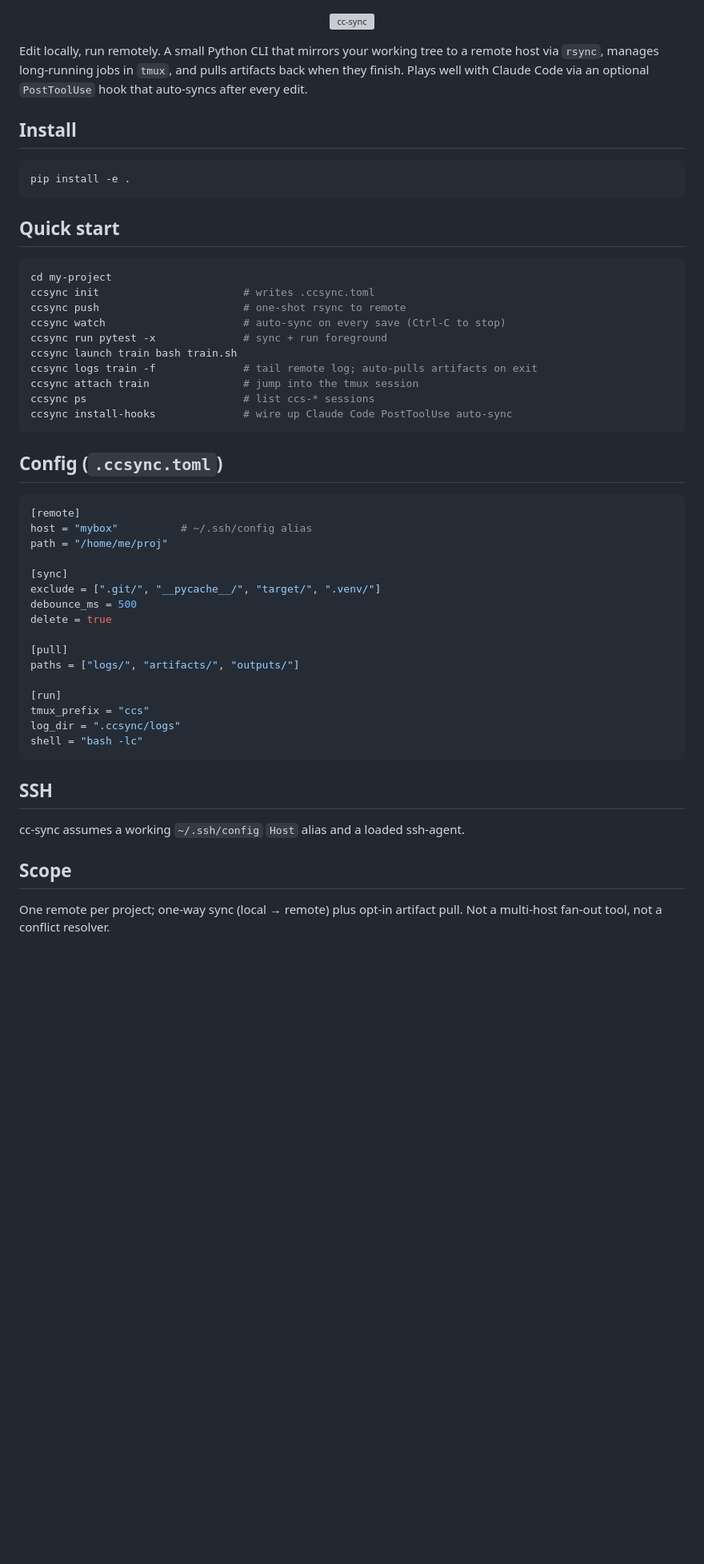
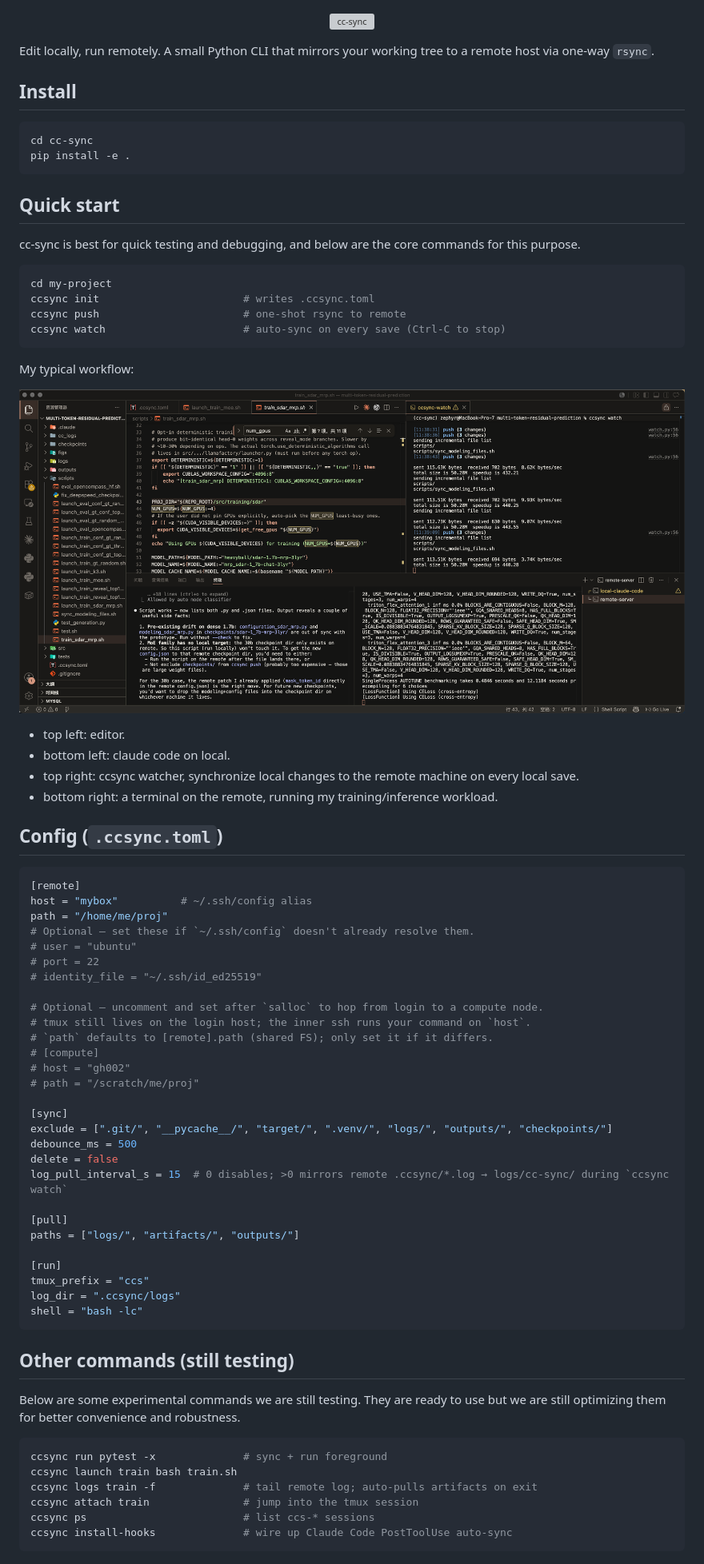
Before and after one commit to heavyball-research/computing-resources-guide, a Markdown page: cc-sync/README.md, the part around the change. Shown at 80% size. GitHub-like rendering; pictures changed too: cc-sync/assets/ccsync_example.png (added); blank space fills up the shorter version; grey boxes are pictures that could not be loaded.

Commit message:
update cc-sync guide

````diff
--- a/cc-sync/README.md
+++ b/cc-sync/README.md
@@ -2,31 +2,33 @@
   <img src="assets/ccsync_header.svg" alt="cc-sync" height="90">
 </p>
 
-Edit locally, run remotely. A small Python CLI that mirrors your working tree
-to a remote host via `rsync`, manages long-running jobs in `tmux`, and pulls
-artifacts back when they finish. Plays well with Claude Code via an optional
-`PostToolUse` hook that auto-syncs after every edit.
+Edit locally, run remotely. A small Python CLI that mirrors your working tree to a remote host via one-way `rsync`.
 
 ## Install
 
 ```bash
+cd cc-sync
 pip install -e .
 ```
 
 ## Quick start
-
+cc-sync is best for quick testing and debugging, and below are the core commands for this purpose.
 ```bash
 cd my-project
 ccsync init                       # writes .ccsync.toml
 ccsync push                       # one-shot rsync to remote
 ccsync watch                      # auto-sync on every save (Ctrl-C to stop)
-ccsync run pytest -x              # sync + run foreground
-ccsync launch train bash train.sh
-ccsync logs train -f              # tail remote log; auto-pulls artifacts on exit
-ccsync attach train               # jump into the tmux session
-ccsync ps                         # list ccs-* sessions
-ccsync install-hooks              # wire up Claude Code PostToolUse auto-sync
 ```
+
+My typical workflow:
+<p align="center">
+  <img src="assets/ccsync_example.png" alt="cc-sync example">
+</p>
+
+- top left: editor.
+- bottom left: claude code on local.
+- top right: ccsync watcher, synchronize local changes to the remote machine on every local save.
+- bottom right: a terminal on the remote, running my training/inference workload.
 
 ## Config (`.ccsync.toml`)
 
@@ -34,11 +36,23 @@ ccsync install-hooks              # wire up Claude Code PostToolUse auto-sync
 [remote]
 host = "mybox"          # ~/.ssh/config alias
 path = "/home/me/proj"
+# Optional — set these if `~/.ssh/config` doesn't already resolve them.
+# user = "ubuntu"
+# port = 22
+# identity_file = "~/.ssh/id_ed25519"
+
+# Optional — uncomment and set after `salloc` to hop from login to a compute node.
+# tmux still lives on the login host; the inner ssh runs your command on `host`.
+# `path` defaults to [remote].path (shared FS); only set it if it differs.
+# [compute]
+# host = "gh002"
+# path = "/scratch/me/proj"
 
 [sync]
-exclude = [".git/", "__pycache__/", "target/", ".venv/"]
+exclude = [".git/", "__pycache__/", "target/", ".venv/", "logs/", "outputs/", "checkpoints/"]
 debounce_ms = 500
-delete = true
+delete = false
+log_pull_interval_s = 15  # 0 disables; >0 mirrors remote .ccsync/*.log → logs/cc-sync/ during `ccsync watch`
 
 [pull]
 paths = ["logs/", "artifacts/", "outputs/"]
@@ -49,11 +63,13 @@ log_dir = ".ccsync/logs"
 shell = "bash -lc"
 ```
 
-## SSH
-
-cc-sync assumes a working `~/.ssh/config` `Host` alias and a loaded ssh-agent.
-
-## Scope
-
-One remote per project; one-way sync (local → remote) plus opt-in artifact
-pull. Not a multi-host fan-out tool, not a conflict resolver.
+## Other commands (still testing)
+Below are some experimental commands we are still testing. They are ready to use but we are still optimizing them for better convenience and robustness.
+```bash
+ccsync run pytest -x              # sync + run foreground
+ccsync launch train bash train.sh
+ccsync logs train -f              # tail remote log; auto-pulls artifacts on exit
+ccsync attach train               # jump into the tmux session
+ccsync ps                         # list ccs-* sessions
+ccsync install-hooks              # wire up Claude Code PostToolUse auto-sync
+```
````
Also changed, not shown: 1 other file.
